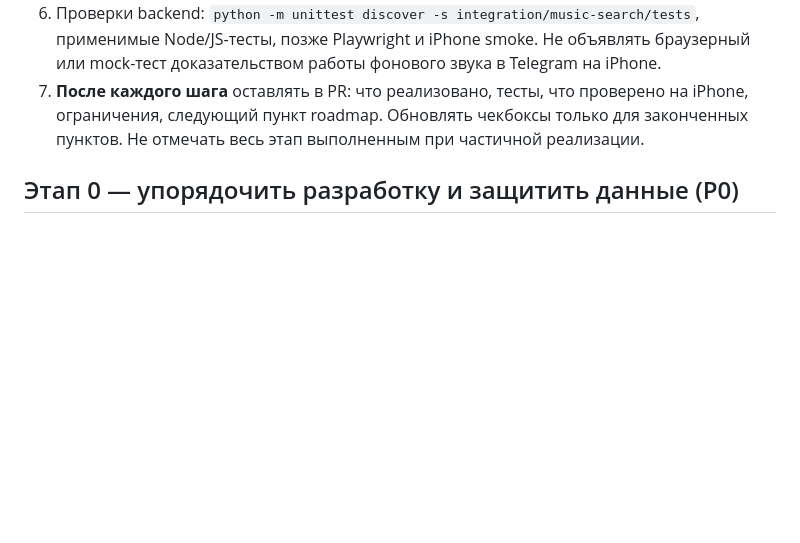
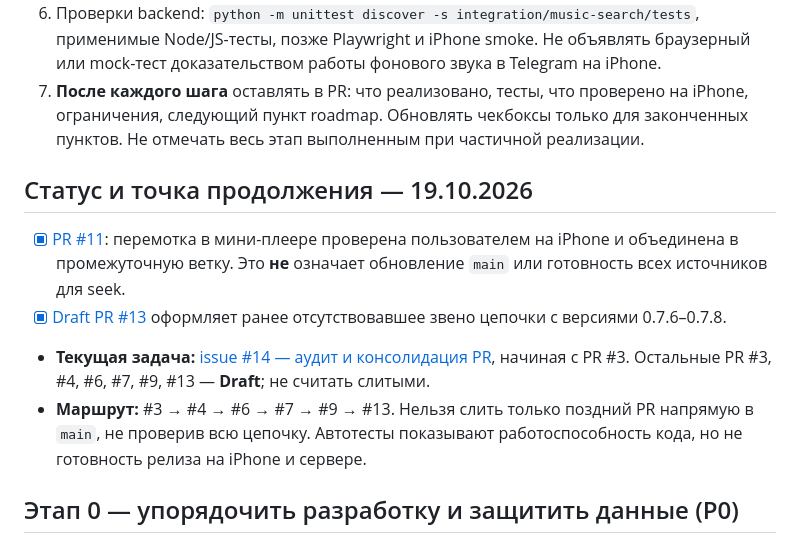
Before and after one commit to mnlghtooi/tg_music_app, a Markdown page: ROADMAP.md, the part around the change. Rendered like a GitHub page; blank space fills up the shorter version.

Commit message:
docs: record accepted mini-player PR and link PR audit tracker (#15)

```diff
--- a/ROADMAP.md
+++ b/ROADMAP.md
@@ -12,6 +12,13 @@
 5. **Не терять данные и доступ.** GitHub — источник истины; изменения через ветку и PR, без ZIP и новых копий установки; сохранять существующие `localStorage`, настройки, окружение, библиотеку и рабочую ссылку. Перед миграцией делать резервную копию и иметь откат. Не публиковать токены, cookies, ключи, приватные URL, аудиофайлы без прав.
 6. Проверки backend: `python -m unittest discover -s integration/music-search/tests`, применимые Node/JS-тесты, позже Playwright и iPhone smoke. Не объявлять браузерный или mock-тест доказательством работы фонового звука в Telegram на iPhone.
 7. **После каждого шага** оставлять в PR: что реализовано, тесты, что проверено на iPhone, ограничения, следующий пункт roadmap. Обновлять чекбоксы только для законченных пунктов. Не отмечать весь этап выполненным при частичной реализации.
+
+## Статус и точка продолжения — 19.10.2026
+
+- [x] [PR #11](https://github.com/mnlghtooi/tg_music_app/pull/11): перемотка в мини-плеере проверена пользователем на iPhone и объединена в промежуточную ветку. Это **не** означает обновление `main` или готовность всех источников для seek.
+- [x] [Draft PR #13](https://github.com/mnlghtooi/tg_music_app/pull/13) оформляет ранее отсутствовавшее звено цепочки с версиями 0.7.6–0.7.8.
+- **Текущая задача:** [issue #14 — аудит и консолидация PR](https://github.com/mnlghtooi/tg_music_app/issues/14), начиная с PR #3. Остальные PR #3, #4, #6, #7, #9, #13 — **Draft**; не считать слитыми.
+- **Маршрут:** #3 → #4 → #6 → #7 → #9 → #13. Нельзя слить только поздний PR напрямую в `main`, не проверив всю цепочку. Автотесты показывают работоспособность кода, но не готовность релиза на iPhone и сервере.
 
 ## Этап 0 — упорядочить разработку и защитить данные (P0)
 
```
